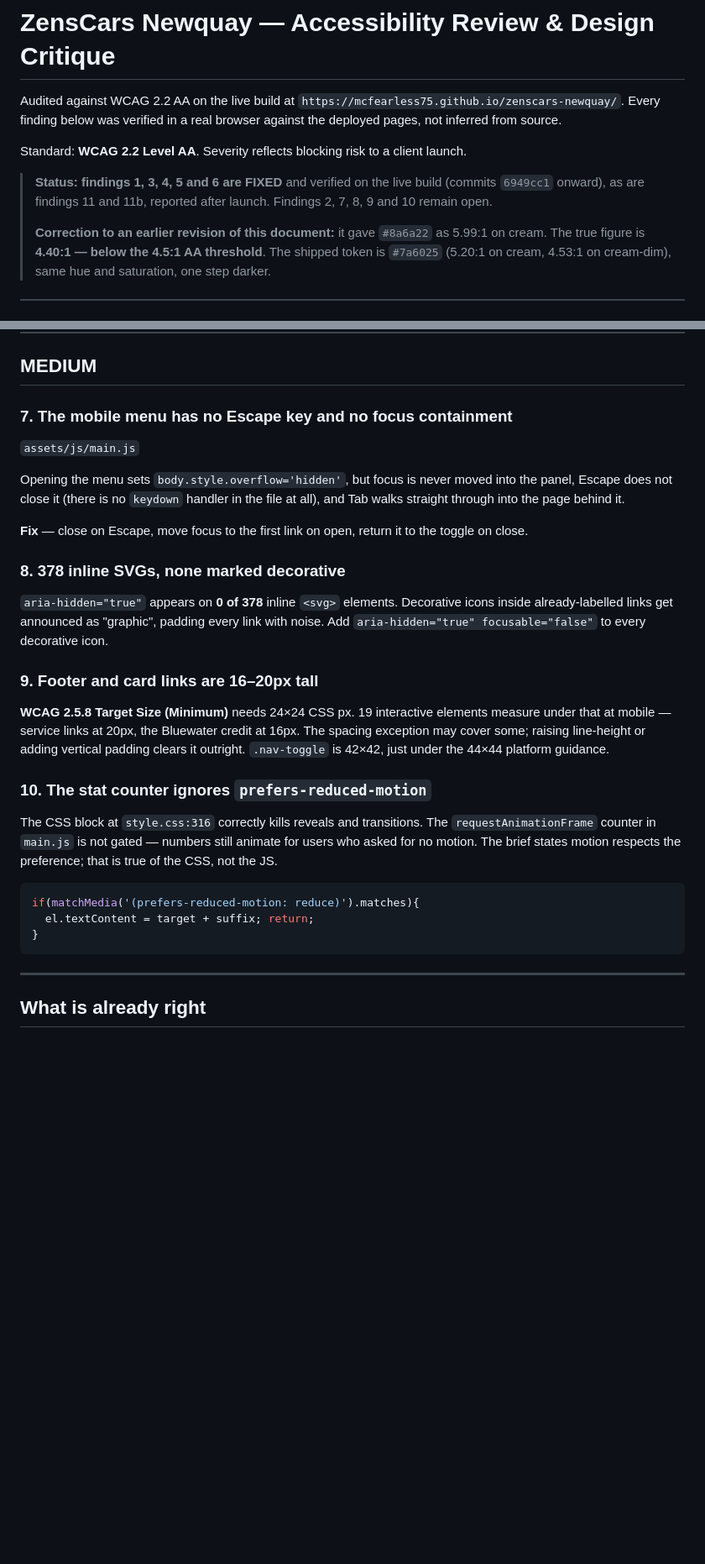
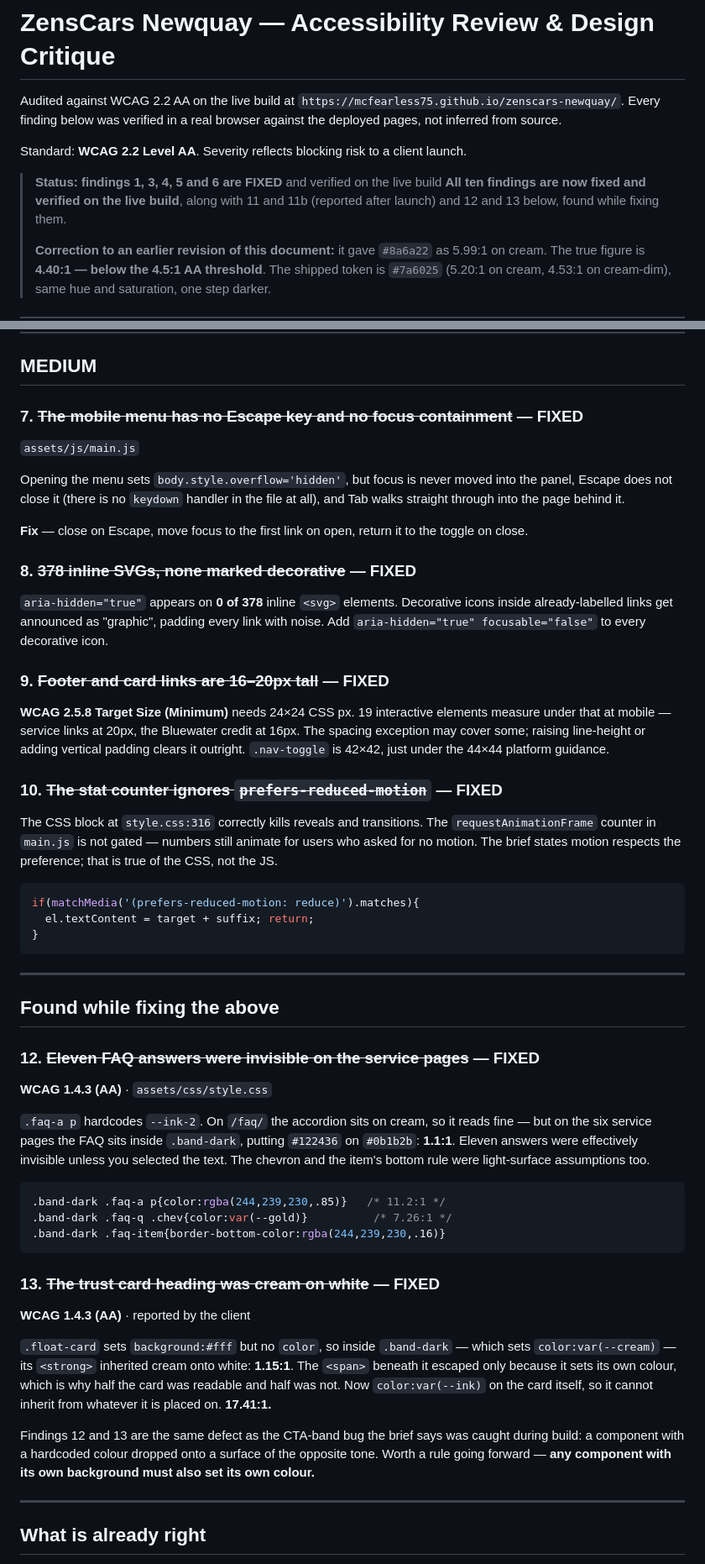
Before and after one commit to mcfearless75/zenscars-newquay, a Markdown page: ACCESSIBILITY-AUDIT.md, 2 parts joined by grey strips. Shown at 84% size. GitHub-like rendering; blank space fills up the shorter version.

Commit message:
Audit: close out all findings, add the two contrast bugs found late
Findings 2, 7, 8, 9 and 10 fixed and verified. Adds 12 and 13 - the eleven
invisible service-page FAQ answers and the cream-on-white trust card - both
the same defect as the CTA-band bug the brief says was caught during build.

Co-Authored-By: Claude Opus 5 <noreply@anthropic.com>

````diff
--- a/ACCESSIBILITY-AUDIT.md
+++ b/ACCESSIBILITY-AUDIT.md
@@ -7,8 +7,8 @@ in a real browser against the deployed pages, not inferred from source.
 Standard: **WCAG 2.2 Level AA**. Severity reflects blocking risk to a client launch.
 
 > **Status: findings 1, 3, 4, 5 and 6 are FIXED** and verified on the live build
-> (commits `6949cc1` onward), as are findings 11 and 11b, reported after launch.
-> Findings 2, 7, 8, 9 and 10 remain open.
+> **All ten findings are now fixed and verified on the live build**, along with
+> 11 and 11b (reported after launch) and 12 and 13 below, found while fixing them.
 >
 > **Correction to an earlier revision of this document:** it gave `#8a6a22` as
 > 5.99:1 on cream. The true figure is **4.40:1 — below the 4.5:1 AA threshold**.
@@ -241,7 +241,7 @@ natural 430×506 — more than double its correct height.
 
 ## MEDIUM
 
-### 7. The mobile menu has no Escape key and no focus containment
+### 7. ~~The mobile menu has no Escape key and no focus containment~~ — FIXED
 
 `assets/js/main.js`
 
@@ -252,20 +252,20 @@ Tab walks straight through into the page behind it.
 **Fix** — close on Escape, move focus to the first link on open, return it to the toggle
 on close.
 
-### 8. 378 inline SVGs, none marked decorative
+### 8. ~~378 inline SVGs, none marked decorative~~ — FIXED
 
 `aria-hidden="true"` appears on **0 of 378** inline `<svg>` elements. Decorative icons
 inside already-labelled links get announced as "graphic", padding every link with noise.
 Add `aria-hidden="true" focusable="false"` to every decorative icon.
 
-### 9. Footer and card links are 16–20px tall
+### 9. ~~Footer and card links are 16–20px tall~~ — FIXED
 
 **WCAG 2.5.8 Target Size (Minimum)** needs 24×24 CSS px. 19 interactive elements measure
 under that at mobile — service links at 20px, the Bluewater credit at 16px. The spacing
 exception may cover some; raising line-height or adding vertical padding clears it
 outright. `.nav-toggle` is 42×42, just under the 44×44 platform guidance.
 
-### 10. The stat counter ignores `prefers-reduced-motion`
+### 10. ~~The stat counter ignores `prefers-reduced-motion`~~ — FIXED
 
 The CSS block at `style.css:316` correctly kills reveals and transitions. The
 `requestAnimationFrame` counter in `main.js` is not gated — numbers still animate for
@@ -277,6 +277,41 @@ if(matchMedia('(prefers-reduced-motion: reduce)').matches){
   el.textContent = target + suffix; return;
 }
 ```
+
+---
+
+## Found while fixing the above
+
+### 12. ~~Eleven FAQ answers were invisible on the service pages~~ — FIXED
+
+**WCAG 1.4.3 (AA)** · `assets/css/style.css`
+
+`.faq-a p` hardcodes `--ink-2`. On `/faq/` the accordion sits on cream, so it reads
+fine — but on the six service pages the FAQ sits inside `.band-dark`, putting
+`#122436` on `#0b1b2b`: **1.1:1**. Eleven answers were effectively invisible unless
+you selected the text. The chevron and the item's bottom rule were light-surface
+assumptions too.
+
+```css
+.band-dark .faq-a p{color:rgba(244,239,230,.85)}   /* 11.2:1 */
+.band-dark .faq-q .chev{color:var(--gold)}          /* 7.26:1 */
+.band-dark .faq-item{border-bottom-color:rgba(244,239,230,.16)}
+```
+
+### 13. ~~The trust card heading was cream on white~~ — FIXED
+
+**WCAG 1.4.3 (AA)** · reported by the client
+
+`.float-card` sets `background:#fff` but no `color`, so inside `.band-dark` — which
+sets `color:var(--cream)` — its `<strong>` inherited cream onto white: **1.15:1**.
+The `<span>` beneath it escaped only because it sets its own colour, which is why
+half the card was readable and half was not. Now `color:var(--ink)` on the card
+itself, so it cannot inherit from whatever it is placed on. **17.41:1.**
+
+Findings 12 and 13 are the same defect as the CTA-band bug the brief says was caught
+during build: a component with a hardcoded colour dropped onto a surface of the
+opposite tone. Worth a rule going forward — **any component with its own background
+must also set its own colour.**
 
 ---
 
````
Also changed, not shown: other parts of ACCESSIBILITY-AUDIT.md (+8 -6 lines).
